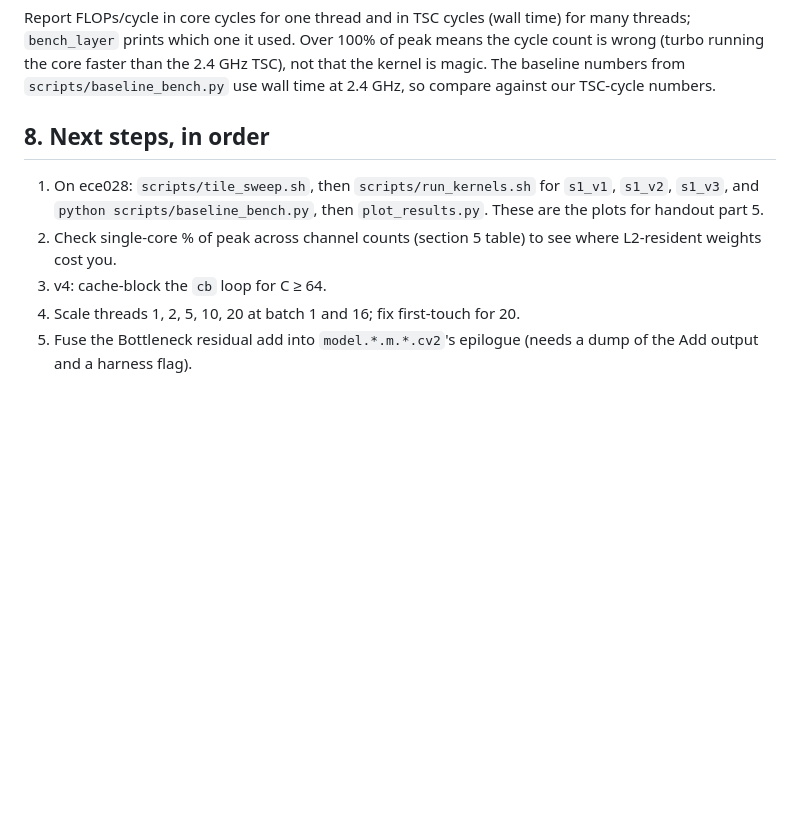
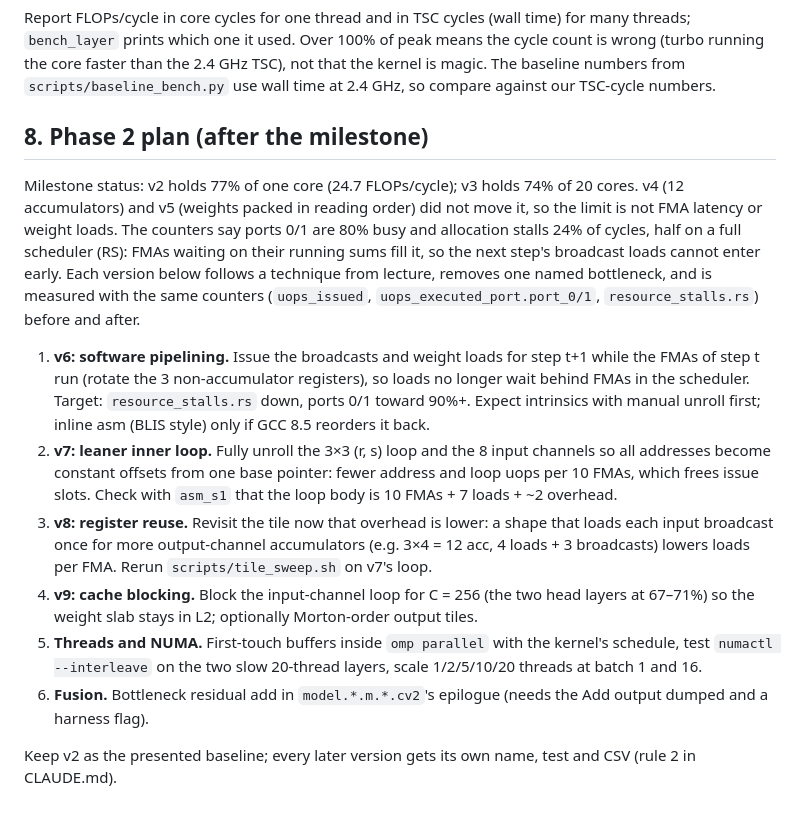
Before and after one commit to OTANK10/fast-yolov8-broadwell, a Markdown page: docs/STRIDE1_GUIDE.md, the part around the change. GitHub-like rendering; blank space fills up the shorter version.

Commit message:
STRIDE1_GUIDE: phase 2 plan (software pipelining, lean loop, register reuse, cache blocking, NUMA, fusion)
Co-Authored-By: Claude Opus 5.5 <noreply@anthropic.com>
Claude-Session: https://claude.ai/code/session_01AeVaHM9UcLNRWUmMTDhqz2

```diff
--- a/docs/STRIDE1_GUIDE.md
+++ b/docs/STRIDE1_GUIDE.md
@@ -110,10 +110,15 @@ OpenMP splits `(n, kb pair, oh)` statically. At batch 1 that is between 80 (the
 
 Report FLOPs/cycle in core cycles for one thread and in TSC cycles (wall time) for many threads; `bench_layer` prints which one it used. Over 100% of peak means the cycle count is wrong (turbo running the core faster than the 2.4 GHz TSC), not that the kernel is magic. The baseline numbers from `scripts/baseline_bench.py` use wall time at 2.4 GHz, so compare against our TSC-cycle numbers.
 
-## 8. Next steps, in order
+## 8. Phase 2 plan (after the milestone)
 
-1. On ece028: `scripts/tile_sweep.sh`, then `scripts/run_kernels.sh` for `s1_v1`, `s1_v2`, `s1_v3`, and `python scripts/baseline_bench.py`, then `plot_results.py`. These are the plots for handout part 5.
-2. Check single-core % of peak across channel counts (section 5 table) to see where L2-resident weights cost you.
-3. v4: cache-block the `cb` loop for C ≥ 64.
-4. Scale threads 1, 2, 5, 10, 20 at batch 1 and 16; fix first-touch for 20.
-5. Fuse the Bottleneck residual add into `model.*.m.*.cv2`'s epilogue (needs a dump of the Add output and a harness flag).
+Milestone status: v2 holds 77% of one core (24.7 FLOPs/cycle); v3 holds 74% of 20 cores. v4 (12 accumulators) and v5 (weights packed in reading order) did not move it, so the limit is not FMA latency or weight loads. The counters say ports 0/1 are 80% busy and allocation stalls 24% of cycles, half on a full scheduler (RS): FMAs waiting on their running sums fill it, so the next step's broadcast loads cannot enter early. Each version below follows a technique from lecture, removes one named bottleneck, and is measured with the same counters (`uops_issued`, `uops_executed_port.port_0/1`, `resource_stalls.rs`) before and after.
+
+1. **v6: software pipelining.** Issue the broadcasts and weight loads for step t+1 while the FMAs of step t run (rotate the 3 non-accumulator registers), so loads no longer wait behind FMAs in the scheduler. Target: `resource_stalls.rs` down, ports 0/1 toward 90%+. Expect intrinsics with manual unroll first; inline asm (BLIS style) only if GCC 8.5 reorders it back.
+2. **v7: leaner inner loop.** Fully unroll the 3×3 (r, s) loop and the 8 input channels so all addresses become constant offsets from one base pointer: fewer address and loop uops per 10 FMAs, which frees issue slots. Check with `asm_s1` that the loop body is 10 FMAs + 7 loads + ~2 overhead.
+3. **v8: register reuse.** Revisit the tile now that overhead is lower: a shape that loads each input broadcast once for more output-channel accumulators (e.g. 3×4 = 12 acc, 4 loads + 3 broadcasts) lowers loads per FMA. Rerun `scripts/tile_sweep.sh` on v7's loop.
+4. **v9: cache blocking.** Block the input-channel loop for C = 256 (the two head layers at 67–71%) so the weight slab stays in L2; optionally Morton-order output tiles.
+5. **Threads and NUMA.** First-touch buffers inside `omp parallel` with the kernel's schedule, test `numactl --interleave` on the two slow 20-thread layers, scale 1/2/5/10/20 threads at batch 1 and 16.
+6. **Fusion.** Bottleneck residual add in `model.*.m.*.cv2`'s epilogue (needs the Add output dumped and a harness flag).
+
+Keep v2 as the presented baseline; every later version gets its own name, test and CSV (rule 2 in CLAUDE.md).
```
